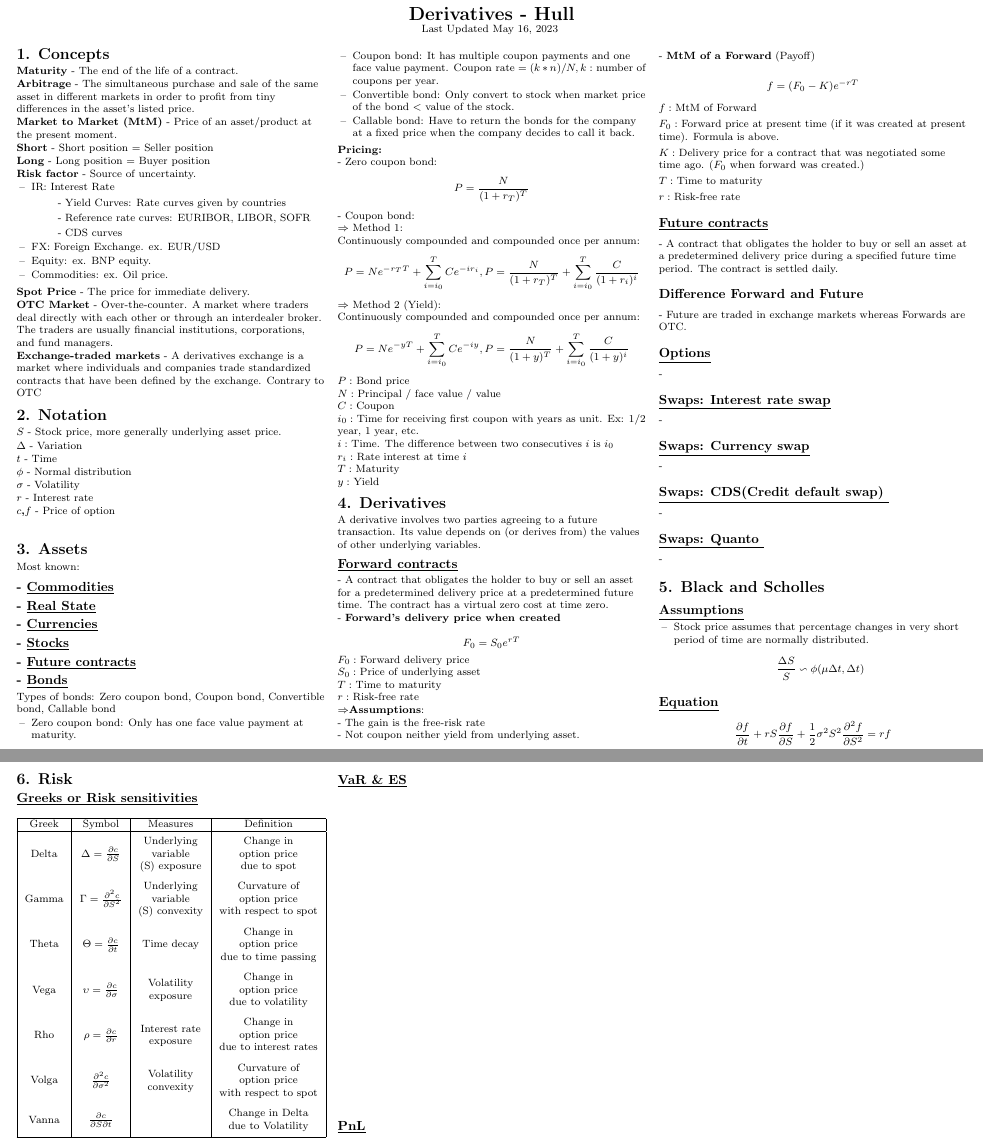
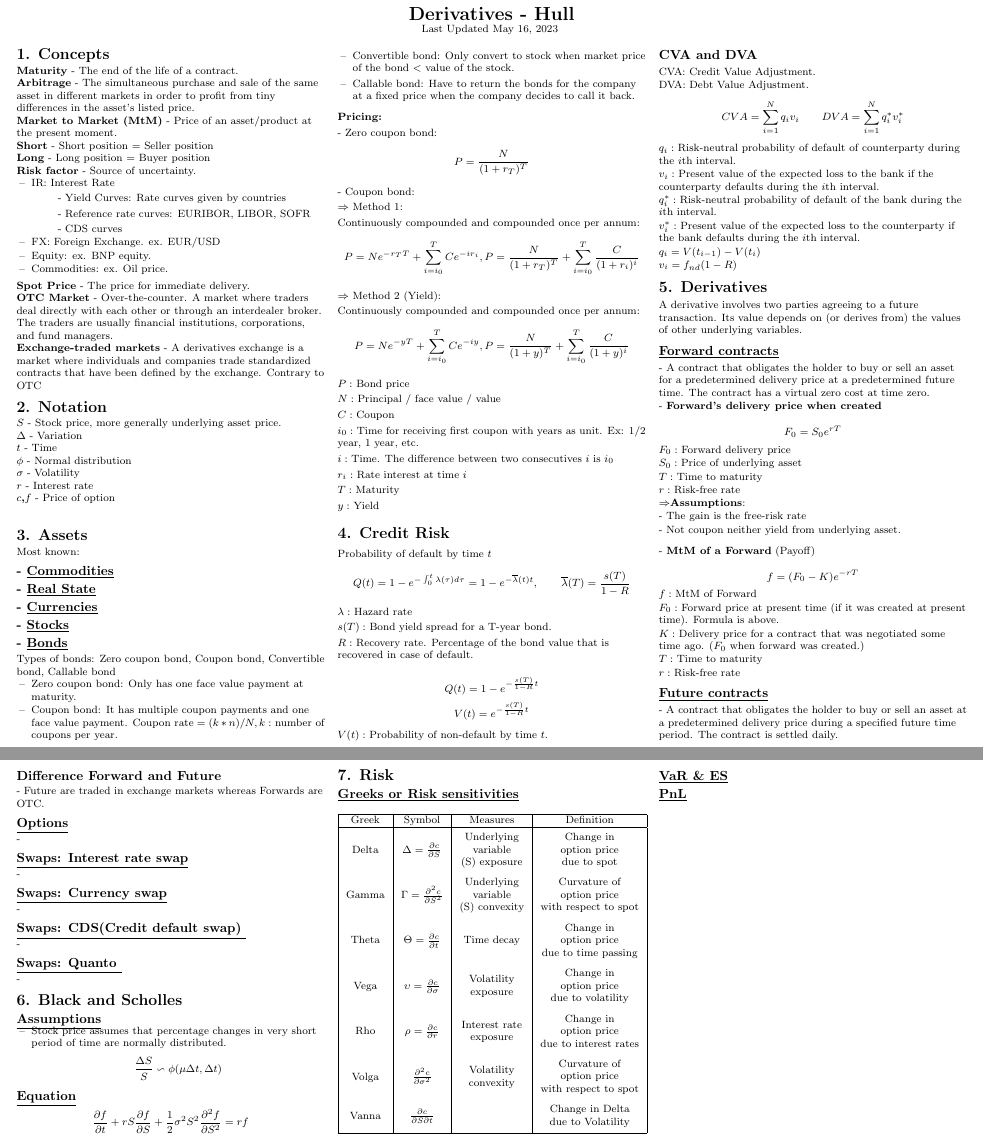
Before and after one commit to FrankFacundo/ComputerScience-Data, a LaTeX document (Utils/Cheatsheets/HullFinance/hull.tex): two parts of pages 1 and 2 of 2, joined at a grey line, cut so that both start at the same text. Compiled offline with pdfLaTeX.

Commit message:
update hull

```diff
--- a/Utils/Cheatsheets/HullFinance/hull.tex
+++ b/Utils/Cheatsheets/HullFinance/hull.tex
@@ -131,7 +131,6 @@
     \subsection{- \underline{Real State}}
     \subsection{- \underline{Currencies}}
     \subsection{- \underline{Stocks}}
-    \subsection{- \underline{Future contracts}}
     \subsection{- \underline{Bonds}}
     Types of bonds:
     Zero coupon bond, Coupon bond, Convertible bond, Callable bond
@@ -178,9 +177,41 @@
 
     $y:$ Yield
     % \columnbreak
-    \section{4. Derivatives}
+    \section{4. Credit Risk}
+    Probability of default by time $t$
+    $$Q(t) = 1 - e^{-\int_{0}^{t}\lambda(\tau)d \tau} = 1 - e^{-\overline{\lambda}(t)t}, \qquad \overline{\lambda}(T) = \frac{s(T)}{1-R}$$
+    $\lambda:$ Hazard rate
+
+    $s(T):$ Bond yield spread for a T-year bond.
+
+    $R:$ Recovery rate. Percentage of the bond value that is recovered in case of default.
+
+    $$Q(t) = 1 - e^{-\frac{s(T)}{1-R}t}$$
+    $$V(t) = e^{-\frac{s(T)}{1-R}t}$$
+
+    $V(t):$ Probability of non-default by time $t$.
+
+    \subsection{CVA and DVA}
+    CVA: Credit Value Adjustment.
+
+    DVA: Debt Value Adjustment.
+    $$CVA = \sum_{i=1}^{N}q_i v_i \qquad DVA = \sum_{i=1}^{N}q_i^* v_i^*$$
+    $q_i:$ Risk-neutral probability of default of counterparty during the $i$th interval.
+
+    $v_i:$ Present value of the expected loss to the bank if the counterparty defaults during the $i$th interval.
+
+    $q_i^*:$ Risk-neutral probability of default of the bank during the $i$th interval.
+
+    $v_i^*:$ Present value of the expected loss to the counterparty if the bank defaults during the $i$th interval.
+
+    $q_i = V(t_{i-1}) - V(t_{i})$
+
+    $v_i = f_{nd}(1-R)$
+
+    \section{5. Derivatives}
     A derivative involves two parties agreeing to a future transaction. Its value depends
 on (or derives from) the values of other underlying variables.
+
     \subsection{\underline{Forward contracts}}
     - A contract that obligates the holder to buy or sell an asset for a predetermined delivery price at a predetermined future time.
     The contract has a virtual zero cost at time zero.
@@ -230,7 +261,7 @@ on (or derives from) the values of other underlying variables.
     \subsection{\underline{Swaps: CDS(Credit default swap) }} -
     \subsection{\underline{Swaps: Quanto }} -
     % \columnbreak
-    \section{5. Black and Scholles}
+    \section{6. Black and Scholles}
     \subsection{\underline{Assumptions}}
     \begin{itemize}[label={--},leftmargin=4mm]
         \vspace{-1mm}
@@ -242,7 +273,7 @@ on (or derives from) the values of other underlying variables.
     $$\frac{\partial f}{\partial t} + rS\frac{\partial f}{\partial S} + \frac{1}{2} \sigma^2 S^2\frac{\partial ^2 f}{\partial S^2} = rf$$
 
     % \columnbreak
-    \section{6. Risk}
+    \section{7. Risk}
     \subsection{\underline{Greeks or Risk sensitivities}}
     \begin{center}
         \footnotesize
```
Also changed, not shown: Utils/Cheatsheets/HullFinance/hull.pdf, 6 other files.
